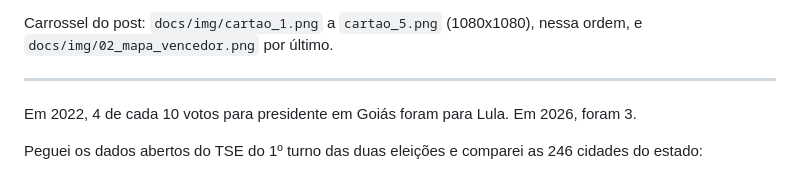
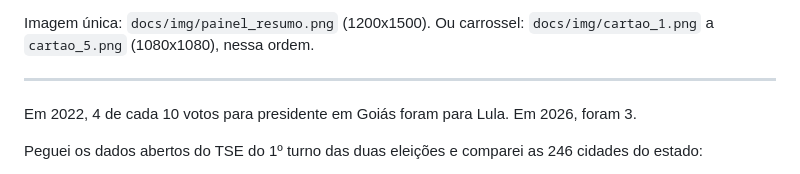
Before and after one commit to JeffAirData/eleicoes-goias-2022-2026, a Markdown page: publicacao/linkedin.md, the part around the change. Rendered like a GitHub page.

```diff
--- a/publicacao/linkedin.md
+++ b/publicacao/linkedin.md
@@ -1,4 +1,4 @@
-Carrossel do post: `docs/img/cartao_1.png` a `cartao_5.png` (1080x1080), nessa ordem, e `docs/img/02_mapa_vencedor.png` por último.
+Imagem única: `docs/img/painel_resumo.png` (1200x1500). Ou carrossel: `docs/img/cartao_1.png` a `cartao_5.png` (1080x1080), nessa ordem.
 
 ---
 
```
Also changed, not shown: README.md (+1 -1 lines), docs/img/painel_resumo.png (added), 1 other file.
